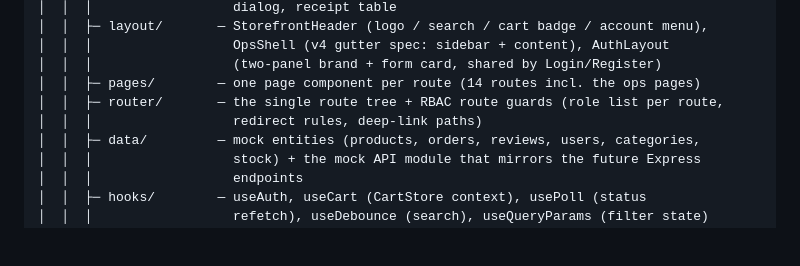
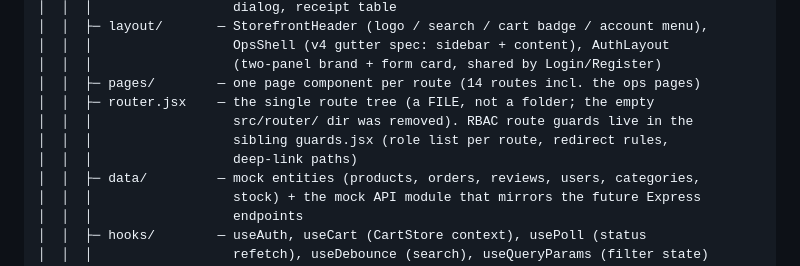
Before and after one commit to Poke332/shop-inv-management, a Markdown page: docs/ARCHITECTURE.md, the part around the change. Rendered like a GitHub page; blank space fills up the shorter version.

Commit message:
docs(arch): router is a single router.jsx file, not a router/ folder
The empty src/router/ dir was removed (untracked, no-op in git). Correct the
ARCHITECTURE.md §3 folder node to reflect the actual single-file router.jsx +
sibling guards.jsx layout, so the plan matches what P1 built.

```diff
--- a/docs/ARCHITECTURE.md
+++ b/docs/ARCHITECTURE.md
@@ -169,8 +169,10 @@ repo/
 │  │  │                  OpsShell (v4 gutter spec: sidebar + content), AuthLayout
 │  │  │                  (two-panel brand + form card, shared by Login/Register)
 │  │  ├─ pages/        — one page component per route (14 routes incl. the ops pages)
-│  │  ├─ router/       — the single route tree + RBAC route guards (role list per route,
-│  │  │                  redirect rules, deep-link paths)
+│  │  ├─ router.jsx    — the single route tree (a FILE, not a folder; the empty
+│  │  │                  src/router/ dir was removed). RBAC route guards live in the
+│  │  │                  sibling guards.jsx (role list per route, redirect rules,
+│  │  │                  deep-link paths)
 │  │  ├─ data/         — mock entities (products, orders, reviews, users, categories,
 │  │  │                  stock) + the mock API module that mirrors the future Express
 │  │  │                  endpoints
```
